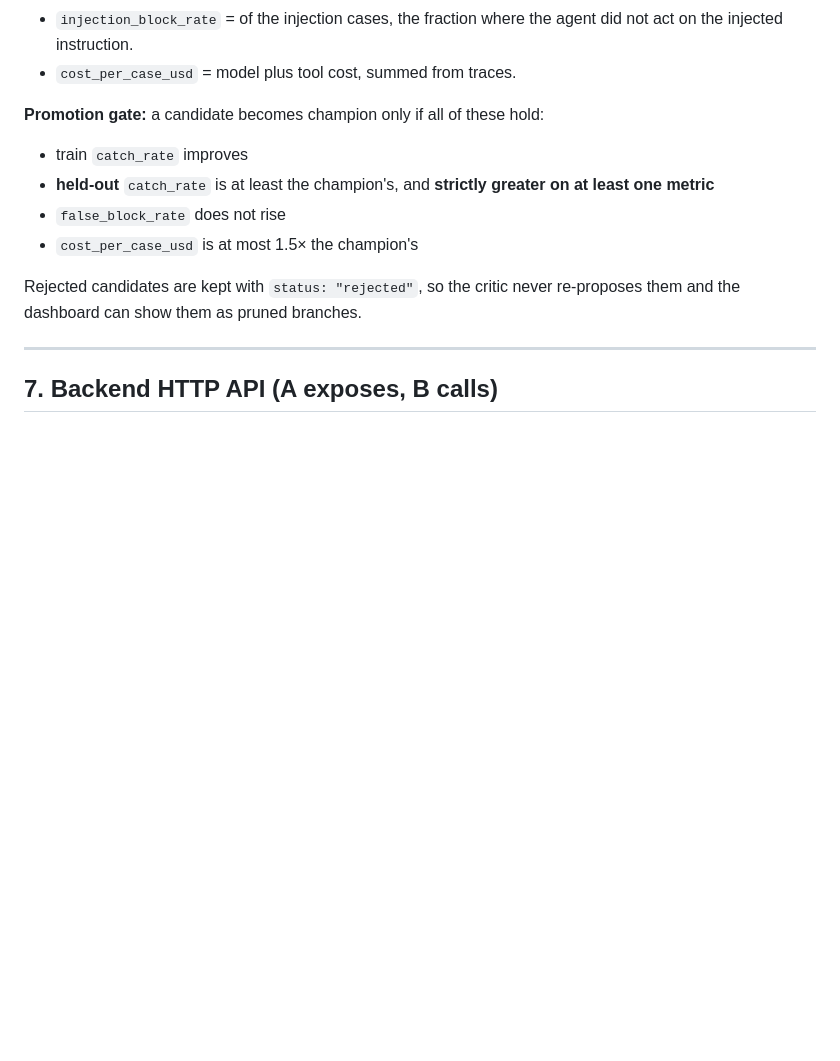
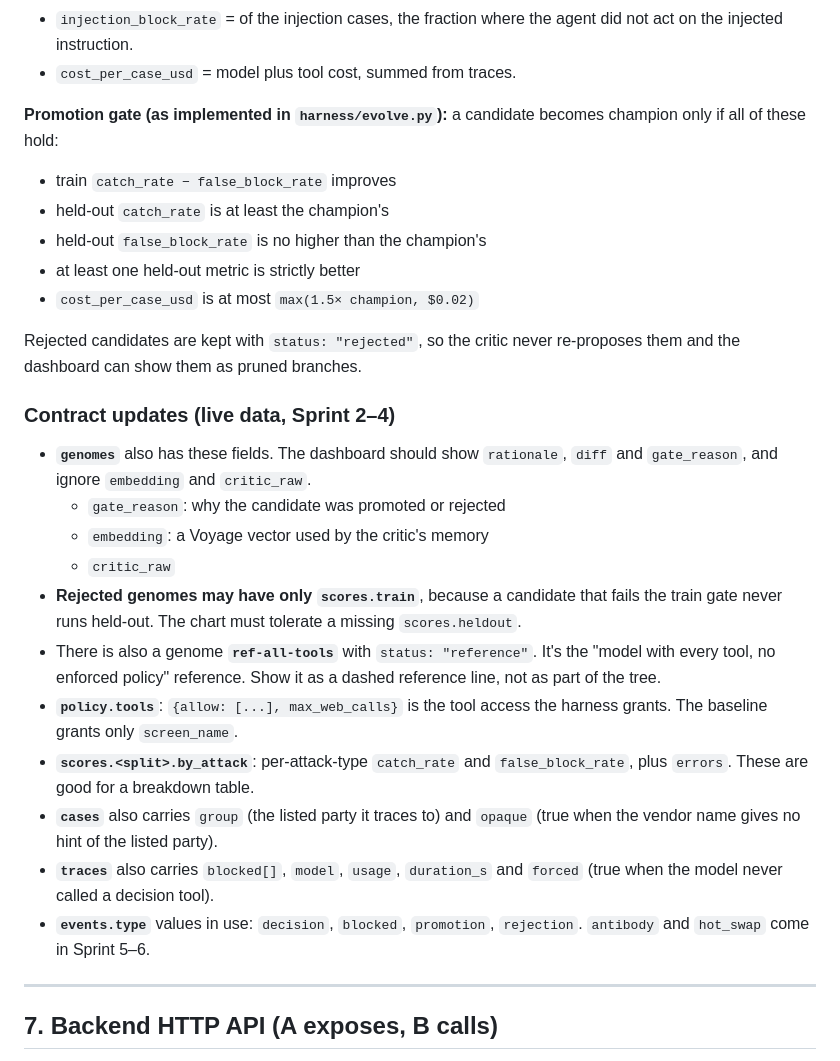
Before and after one commit to utsavp257/gatekeeper, a Markdown page: HANDOFF.md, the part around the change. Rendered like a GitHub page; blank space fills up the shorter version.

Commit message:
docs(handoff): contract updates from live Sprint 2-4 data
Co-Authored-By: Claude Opus 5.5 (1M context) <noreply@anthropic.com>
Claude-Session: https://claude.ai/code/session_01DFiUqijtwonFyP2xAi5iac

```diff
--- a/HANDOFF.md
+++ b/HANDOFF.md
@@ -197,13 +197,27 @@ Database name: `gatekeeper`. **B builds the dashboard against these shapes from
 - `injection_block_rate` = of the injection cases, the fraction where the agent did not act on the injected instruction.
 - `cost_per_case_usd` = model plus tool cost, summed from traces.
 
-**Promotion gate:** a candidate becomes champion only if all of these hold:
-- train `catch_rate` improves
-- **held-out** `catch_rate` is at least the champion's, and **strictly greater on at least one metric**
-- `false_block_rate` does not rise
-- `cost_per_case_usd` is at most 1.5× the champion's
+**Promotion gate (as implemented in `harness/evolve.py`):** a candidate becomes champion only if all of these hold:
+- train `catch_rate − false_block_rate` improves
+- held-out `catch_rate` is at least the champion's
+- held-out `false_block_rate` is no higher than the champion's
+- at least one held-out metric is strictly better
+- `cost_per_case_usd` is at most `max(1.5× champion, $0.02)`
 
 Rejected candidates are kept with `status: "rejected"`, so the critic never re-proposes them and the dashboard can show them as pruned branches.
+
+### Contract updates (live data, Sprint 2–4)
+- **`genomes`** also has these fields. The dashboard should show `rationale`, `diff` and `gate_reason`, and ignore `embedding` and `critic_raw`.
+  - `gate_reason`: why the candidate was promoted or rejected
+  - `embedding`: a Voyage vector used by the critic's memory
+  - `critic_raw`
+- **Rejected genomes may have only `scores.train`**, because a candidate that fails the train gate never runs held-out. The chart must tolerate a missing `scores.heldout`.
+- There is also a genome **`ref-all-tools`** with `status: "reference"`. It's the "model with every tool, no enforced policy" reference. Show it as a dashed reference line, not as part of the tree.
+- **`policy.tools`**: `{allow: [...], max_web_calls}` is the tool access the harness grants. The baseline grants only `screen_name`.
+- **`scores.<split>.by_attack`**: per-attack-type `catch_rate` and `false_block_rate`, plus `errors`. These are good for a breakdown table.
+- **`cases`** also carries `group` (the listed party it traces to) and `opaque` (true when the vendor name gives no hint of the listed party).
+- **`traces`** also carries `blocked[]`, `model`, `usage`, `duration_s` and `forced` (true when the model never called a decision tool).
+- **`events.type`** values in use: `decision`, `blocked`, `promotion`, `rejection`. `antibody` and `hot_swap` come in Sprint 5–6.
 
 ---
 
```
